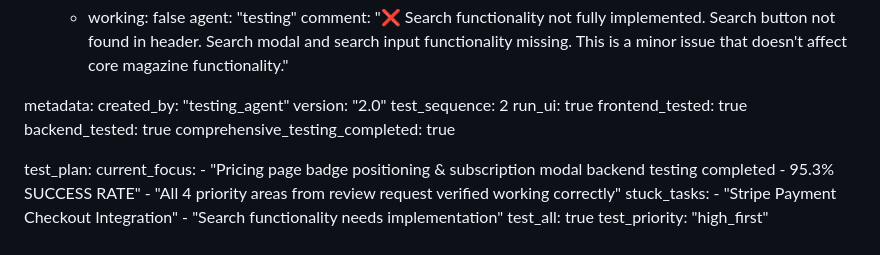
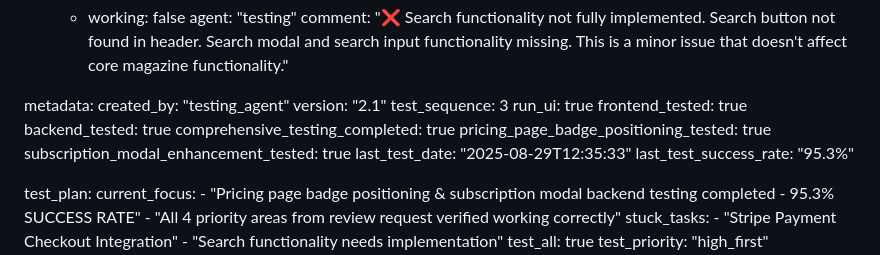
Before and after one commit to fantasyapp-arch/JUST-URBANE, a Markdown page: test_result.md, the part around the change. Drawn GitHub-style.

Commit message:
auto-commit for 60c24287-6620-4735-8c15-33bc4dfb2503

```diff
--- a/test_result.md
+++ b/test_result.md
@@ -762,12 +762,16 @@ frontend:
 
 metadata:
   created_by: "testing_agent"
-  version: "2.0"
-  test_sequence: 2
+  version: "2.1"
+  test_sequence: 3
   run_ui: true
   frontend_tested: true
   backend_tested: true
   comprehensive_testing_completed: true
+  pricing_page_badge_positioning_tested: true
+  subscription_modal_enhancement_tested: true
+  last_test_date: "2025-08-29T12:35:33"
+  last_test_success_rate: "95.3%"
 
 test_plan:
   current_focus:
```
